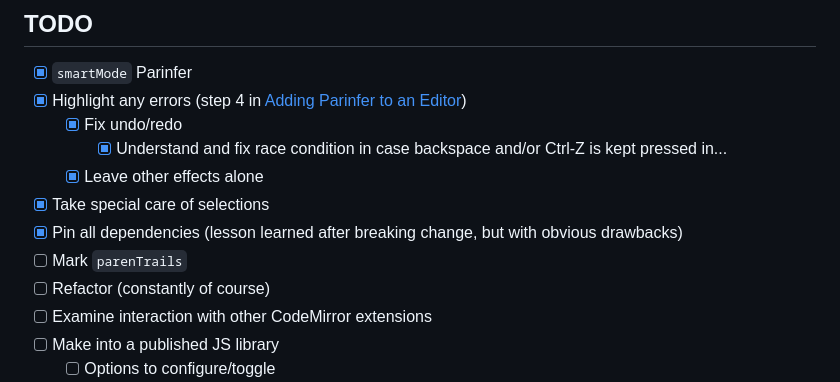
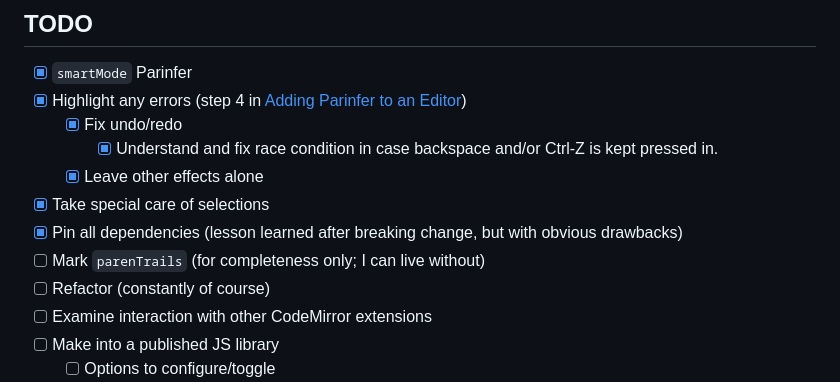
Before and after one commit to jurjanpaul/codemirror6-parinfer, a Markdown page: README.md, the part around the change. Rendered like a GitHub page.

Commit message:
README wording

```diff
--- a/README.md
+++ b/README.md
@@ -10,11 +10,11 @@ Try it at [the demo page](https://jurjanpaul.github.io/codemirror6-parinfer/), w
 - [x] `smartMode` Parinfer
 - [x] Highlight any errors (step 4 in [Adding Parinfer to an Editor](https://github.com/parinfer/parinfer.js/blob/master/doc/integrating.md))
   - [x] Fix undo/redo
-    - [x] Understand and fix race condition in case backspace and/or Ctrl-Z is kept pressed in...
+    - [x] Understand and fix race condition in case backspace and/or Ctrl-Z is kept pressed in.
   - [x] Leave other effects alone
 - [x] Take special care of selections
 - [x] Pin all dependencies (lesson learned after breaking change, but with obvious drawbacks)
-- [ ] Mark `parenTrails`
+- [ ] Mark `parenTrails` (for completeness only; I can live without)
 - [ ] Refactor (constantly of course)
 - [ ] Examine interaction with other CodeMirror extensions
 - [ ] Make into a published JS library
```
